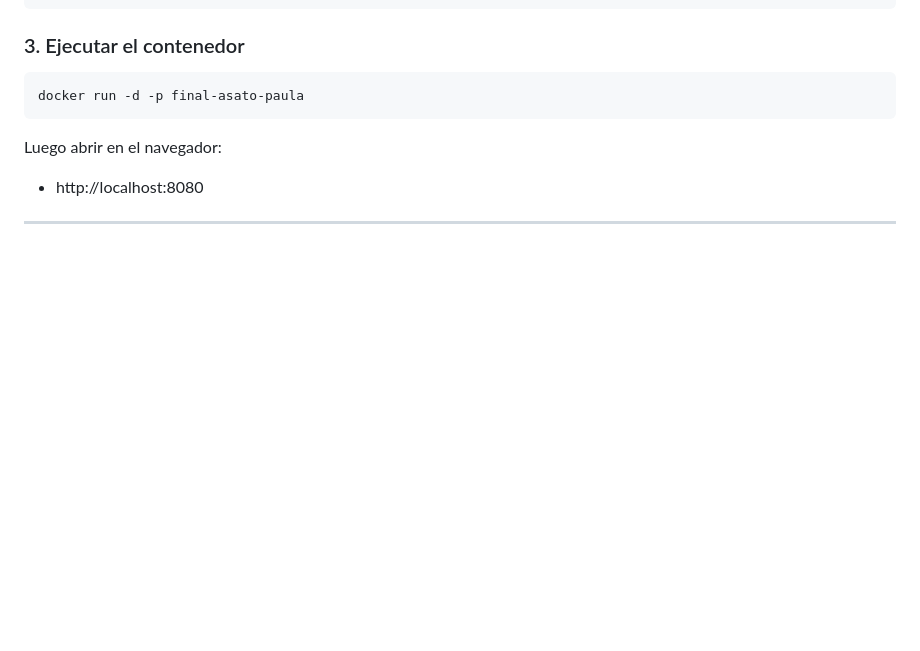
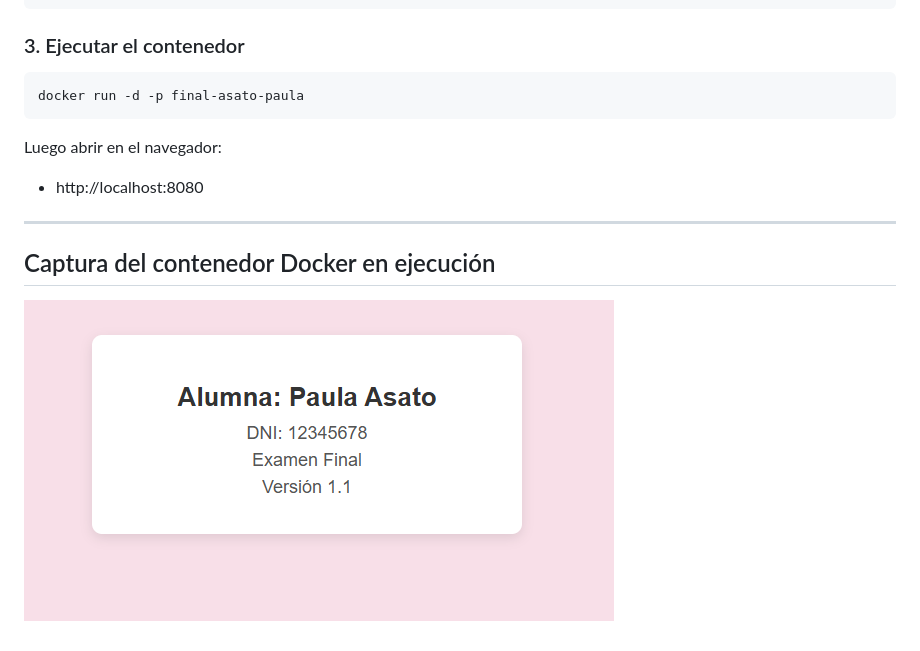
Before and after one commit to pauliCodes-x/final-asato-paula, a Markdown page: README.md, the part around the change. Rendered like a GitHub page; pictures changed too: images/img-examen-final.png (added); blank space fills up the shorter version.

Commit message:
Agrego captura del contenedor Docker en ejecución

```diff
--- a/README.md
+++ b/README.md
@@ -30,3 +30,7 @@ Luego abrir en el navegador:
 - http://localhost:8080
 
 ---
+
+## Captura del contenedor Docker en ejecución
+
+![Contenedor corriendo](images/img-examen-final.png)
```
Also changed, not shown: 1 other file.
